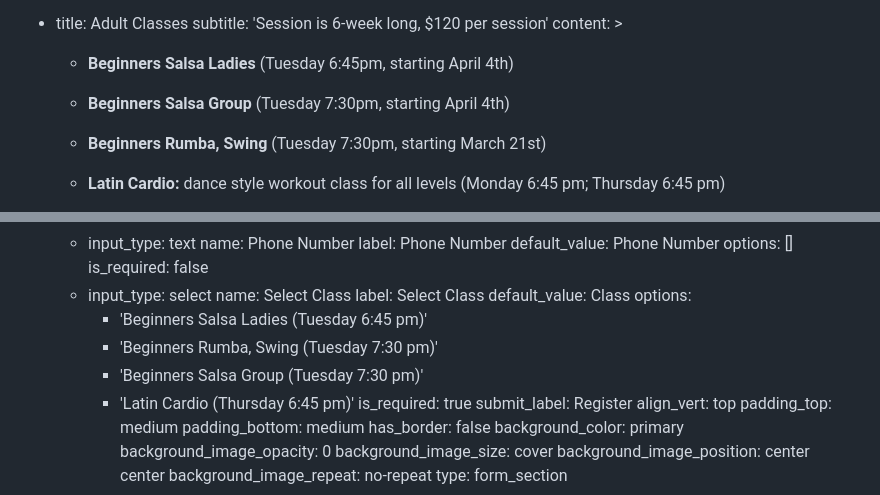
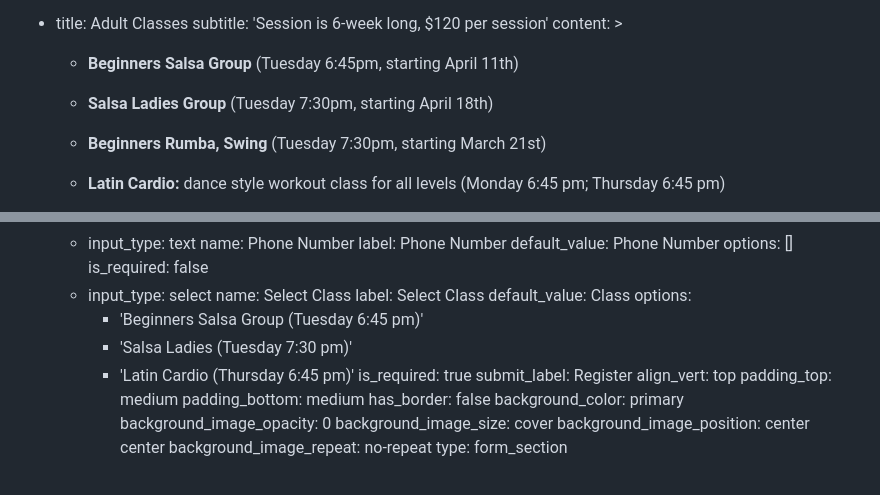
Before and after one commit to nmaksimova/square-panda-cb92c, a Markdown page: src/pages/framingham-schedule-adult.md, 2 parts joined by grey strips. Drawn GitHub-style.

```diff
--- a/src/pages/framingham-schedule-adult.md
+++ b/src/pages/framingham-schedule-adult.md
@@ -23,9 +23,9 @@ sections:
     content: >
 
 
-      *   **Beginners Salsa Ladies** (Tuesday 6:45pm, starting April 4th)
+      *   **Beginners Salsa Group** (Tuesday 6:45pm, starting April 11th)
 
-      *   **Beginners Salsa Group** (Tuesday 7:30pm, starting April 4th)
+      *   **Salsa Ladies Group** (Tuesday 7:30pm, starting April 18th)
 
       *   **Beginners Rumba, Swing** (Tuesday 7:30pm, starting March 21st)
 
@@ -97,9 +97,8 @@ sections:
         label: Select Class
         default_value: Class
         options:
-          - 'Beginners Salsa Ladies (Tuesday 6:45 pm)'
-          - 'Beginners Rumba, Swing (Tuesday 7:30 pm)'
-          - 'Beginners Salsa Group (Tuesday 7:30 pm)'
+          - 'Beginners Salsa Group (Tuesday 6:45 pm)'
+          - 'Salsa Ladies (Tuesday 7:30 pm)'
           - 'Latin Cardio (Thursday 6:45 pm)'
         is_required: true
     submit_label: Register
```
